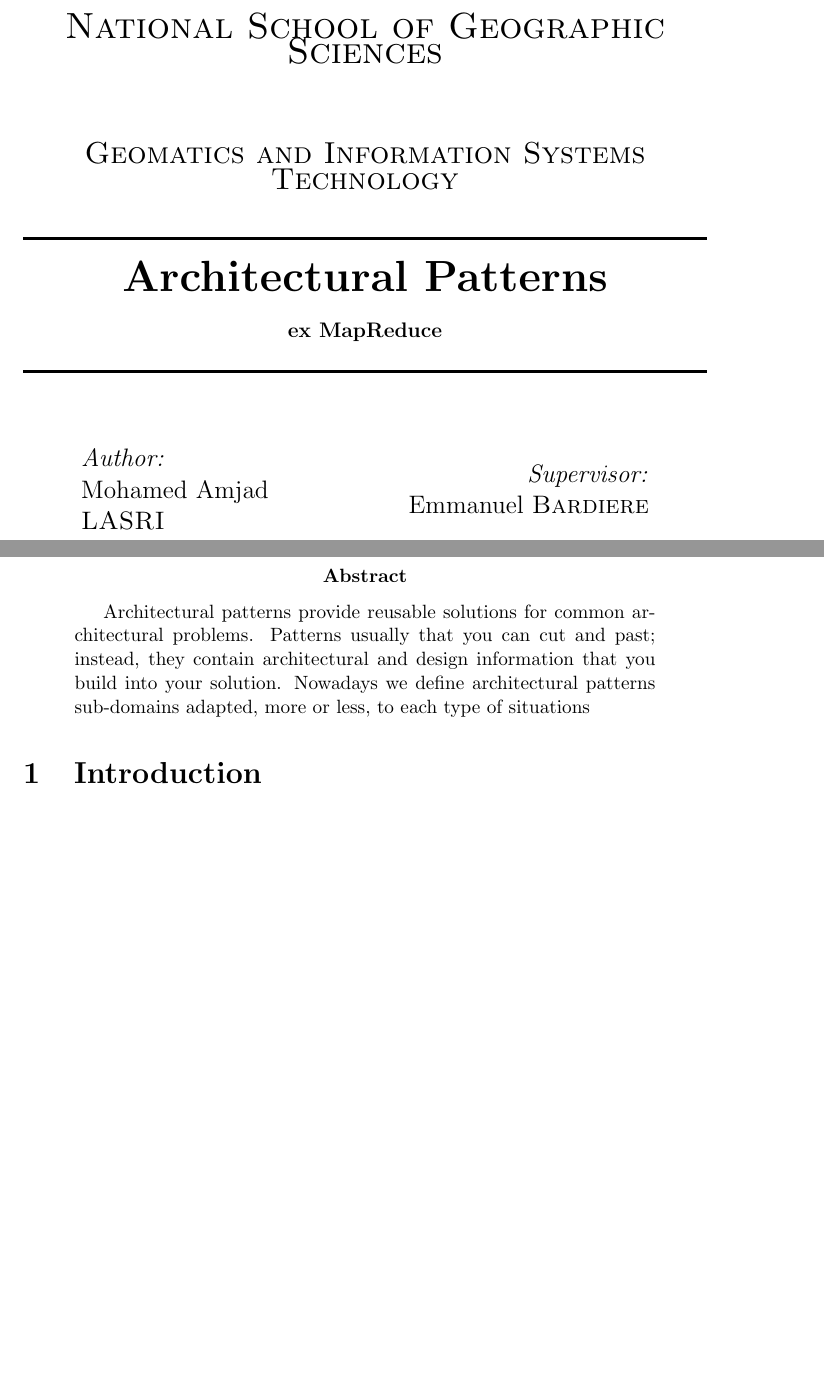
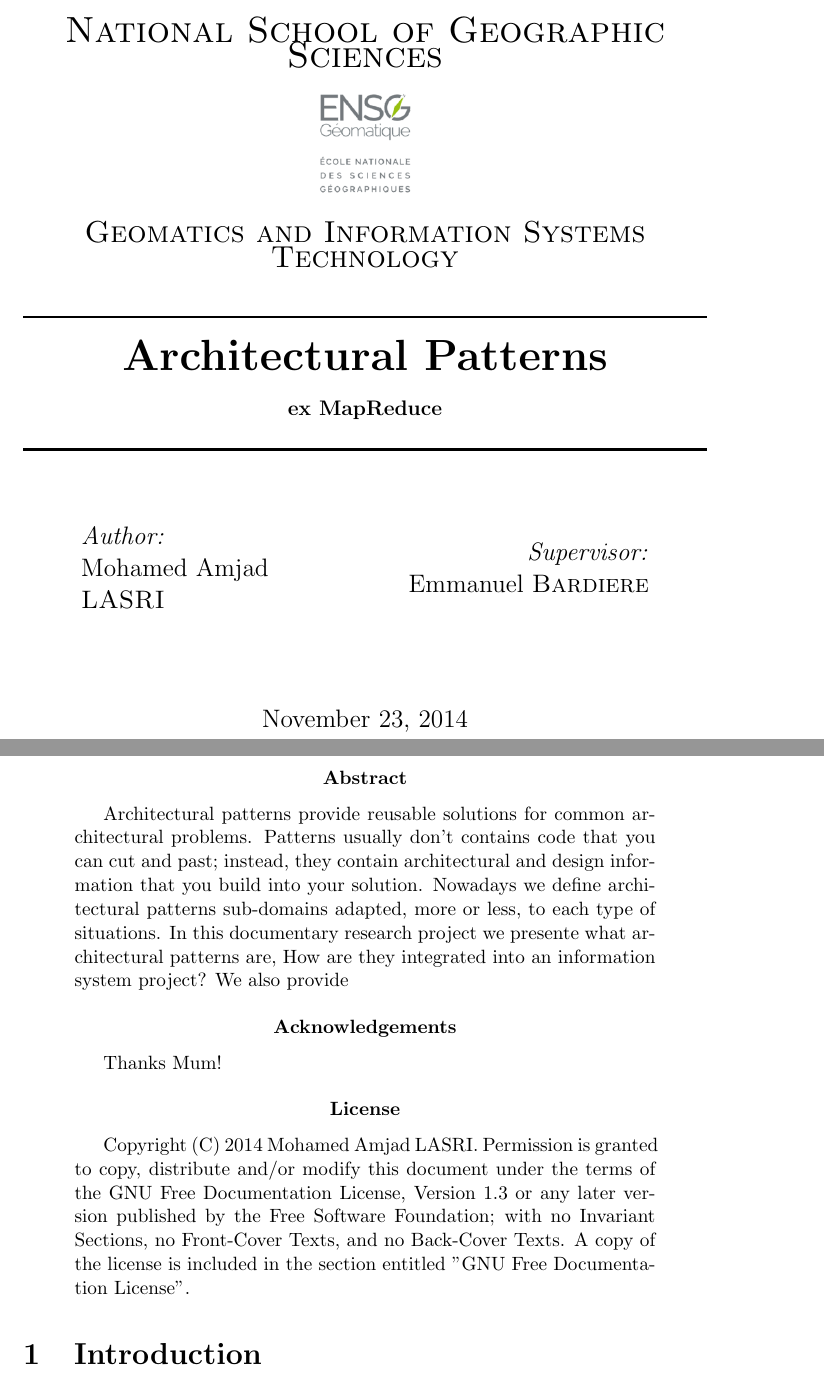
Before and after one commit to mohamedamjad/ArchitecturalPatterns, a LaTeX paper (report/ArchitecturalPatterns.tex): two parts of pages 1 and 3 of 5 before the commit and two parts of pages 1 and 2 of 4 after it, joined at a grey line, cut so that both start at the same text, the shorter picture padded with empty space. Compiled offline with pdfLaTeX.

Commit message:
add license

```diff
--- a/report/ArchitecturalPatterns.tex
+++ b/report/ArchitecturalPatterns.tex
@@ -49,7 +49,16 @@
 %	HEADING SECTIONS
 %----------------------------------------------------------------------------------------
 
-\textsc{\LARGE National School of Geographic Sciences}\\[1.5cm] % Name of your university/college
+\textsc{\LARGE National School of Geographic Sciences}\\[0.2cm] % Name of your university/college
+
+%----------------------------------------------------------------------------------------
+%	LOGO SECTION
+%----------------------------------------------------------------------------------------
+
+\includegraphics[scale=0.4]{../images/logo.png}\\[0.2cm] % Include a department/university logo - this will require the graphicx package
+
+%----------------------------------------------------------------------------------------
+
 \textsc{\Large Geomatics and Information Systems Technology}\\[0.5cm] % Major heading such as course name
 %\textsc{\large Minor Heading}\\[0.5cm] % Minor heading such as course title
 
@@ -88,5 +97,5 @@ Emmanuel \textsc{Bardiere} % Supervisor's Name
 %	DATE SECTION
 %----------------------------------------------------------------------------------------
 
-{\large \today}\\[2cm] % Date, change the \today to a set date if you want to be precise
+{\large \today}\\[1cm] % Date, change the \today to a set date if you want to be precise
 
@@ -104,10 +106,27 @@ Emmanuel \textsc{Bardiere} % Supervisor's Name
 
 
 \begin{abstract}
-Architectural patterns provide reusable solutions for common architectural problems. Patterns usually that you can cut and past; instead, they contain architectural and design information that you build into your solution.
-Nowadays we define architectural patterns sub-domains adapted, more or less, to each type of situations
+Architectural patterns provide reusable solutions for common architectural problems. Patterns usually don't contains code that you can cut and past; instead, they contain architectural and design information that you build into your solution.
+Nowadays we define architectural patterns sub-domains adapted, more or less, to each type of situations. In this documentary research project we  presente what architectural patterns are, How are they integrated into an information system project?  We also provide
 
 \end{abstract}
+
+\renewcommand{\abstractname}{Acknowledgements}
+\begin{abstract}
+ Thanks Mum!
+\end{abstract}
+
+\renewcommand{\abstractname}{License}
+\begin{abstract}
+    Copyright (C)  2014  Mohamed Amjad LASRI.
+    Permission is granted to copy, distribute and/or modify this document
+    under the terms of the GNU Free Documentation License, Version 1.3
+    or any later version published by the Free Software Foundation;
+    with no Invariant Sections, no Front-Cover Texts, and no Back-Cover Texts.
+    A copy of the license is included in the section entitled "GNU
+    Free Documentation License".
+\end{abstract}
+
 
 \section{Introduction}
 
```
Also changed, not shown: report/ArchitecturalPatterns.pdf, report/ArchitecturalPatterns.tex (7 more changed lines), 4 other files.
